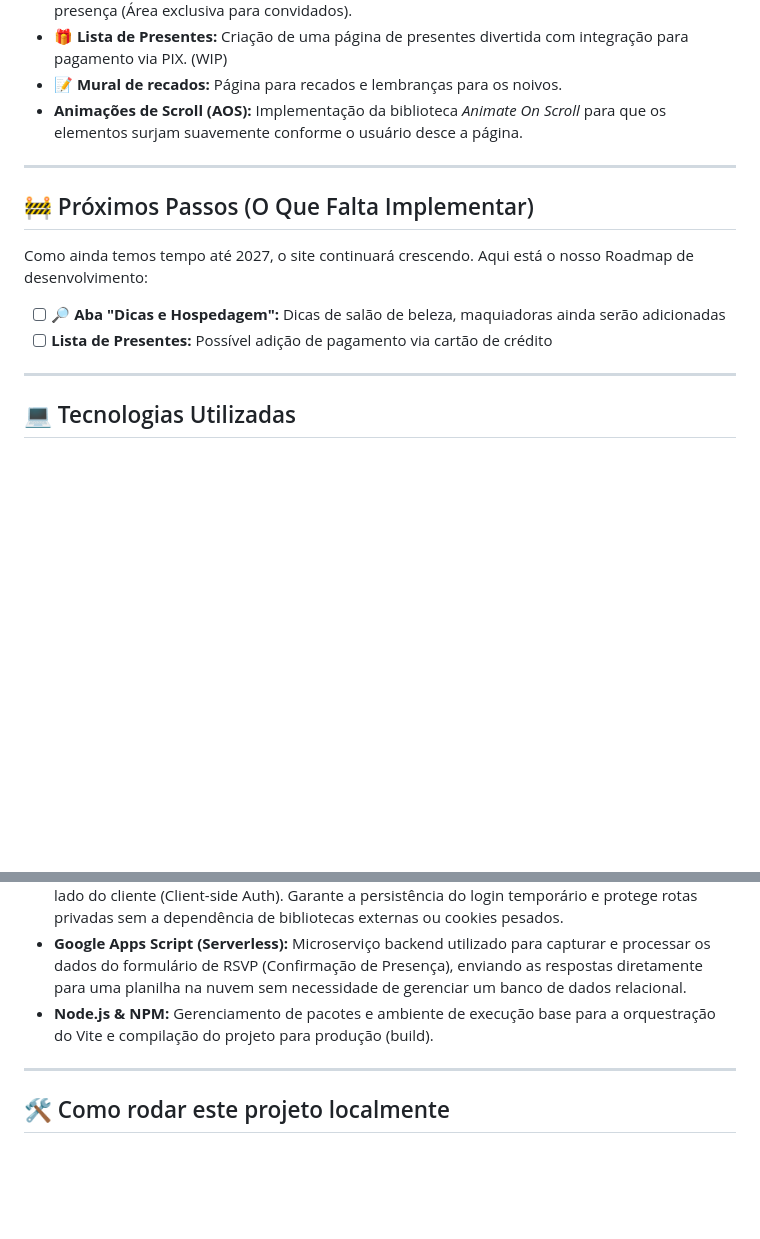
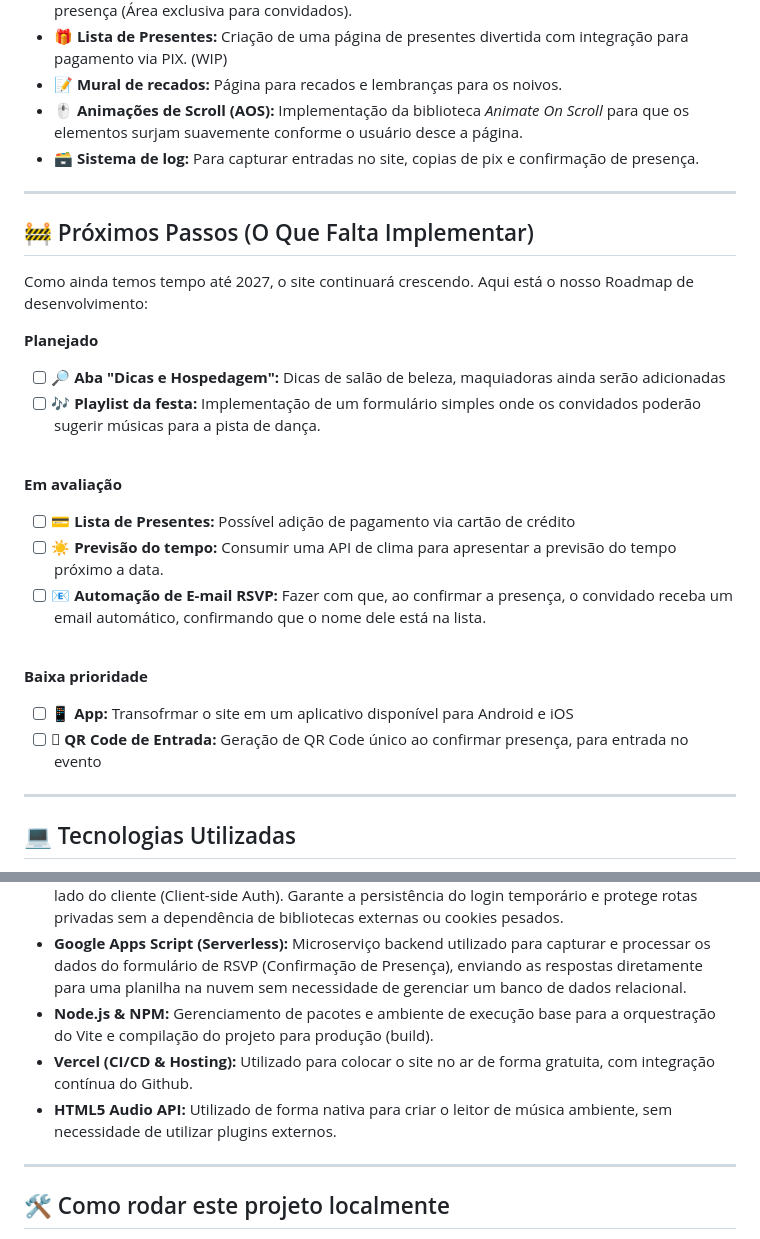
Before and after one commit to LeonardoScreminFeijo/wed, a Markdown page: readme.md, 2 parts joined by grey strips. Drawn GitHub-style; blank space fills up the shorter version.

Commit message:
Alteração do Readme

```diff
--- a/readme.md
+++ b/readme.md
@@ -31,7 +31,8 @@ A base do site (Front-end) já está construída utilizando uma arquitetura modu
 - **📋 Confirmação de Presença (RSVP):** Formulário integrado para os convidados confirmarem presença (Área exclusiva para convidados).
 - **🎁 Lista de Presentes:** Criação de uma página de presentes divertida com integração para pagamento via PIX. (WIP)
 - **📝 Mural de recados:** Página para recados e lembranças para os noivos.
-- **Animações de Scroll (AOS):** Implementação da biblioteca _Animate On Scroll_ para que os elementos surjam suavemente conforme o usuário desce a página.
+- **🖱️ Animações de Scroll (AOS):** Implementação da biblioteca _Animate On Scroll_ para que os elementos surjam suavemente conforme o usuário desce a página.
+- **🗃️ Sistema de log:** Para capturar entradas no site, copias de pix e confirmação de presença.
 
 ---
 
@@ -39,8 +40,22 @@ A base do site (Front-end) já está construída utilizando uma arquitetura modu
 
 Como ainda temos tempo até 2027, o site continuará crescendo. Aqui está o nosso Roadmap de desenvolvimento:
 
+**Planejado**
 - [ ] **🔎 Aba "Dicas e Hospedagem":** Dicas de salão de beleza, maquiadoras ainda serão adicionadas
-- [ ] **Lista de Presentes:** Possível adição de pagamento via cartão de crédito
+- [ ] **🎶 Playlist da festa:** Implementação de um formulário simples onde os convidados poderão sugerir músicas para a pista de dança.
+
+<br>
+
+**Em avaliação**
+- [ ] **💳 Lista de Presentes:** Possível adição de pagamento via cartão de crédito
+- [ ] **☀️ Previsão do tempo:** Consumir uma API de clima para apresentar a previsão do tempo próximo a data.
+- [ ] **📧 Automação de E-mail RSVP:** Fazer com que, ao confirmar a presença, o convidado receba um email automático, confirmando que o nome dele está na lista.
+
+<br>
+
+**Baixa prioridade**
+- [ ] **📱 App:** Transofrmar o site em um aplicativo disponível para Android e iOS
+- [ ] **🫝 QR Code de Entrada:** Geração de QR Code único ao confirmar presença, para entrada no evento
 
 ---
 
@@ -56,7 +71,8 @@ Este projeto optou por não usar frameworks pesados (como React ou Angular) nest
 - **Web Storage API (sessionStorage):** Gerenciamento inteligente de estado de autenticação no lado do cliente (Client-side Auth). Garante a persistência do login temporário e protege rotas privadas sem a dependência de bibliotecas externas ou cookies pesados.
 - **Google Apps Script (Serverless):** Microserviço backend utilizado para capturar e processar os dados do formulário de RSVP (Confirmação de Presença), enviando as respostas diretamente para uma planilha na nuvem sem necessidade de gerenciar um banco de dados relacional.
 - **Node.js & NPM:** Gerenciamento de pacotes e ambiente de execução base para a orquestração do Vite e compilação do projeto para produção (build).
-
+- **Vercel (CI/CD & Hosting):** Utilizado para colocar o site no ar de forma gratuita, com integração contínua do Github.
+- **HTML5 Audio API:** Utilizado de forma nativa para criar o leitor de música ambiente, sem necessidade de utilizar plugins externos.
 ---
 
 ## 🛠️ Como rodar este projeto localmente
```
